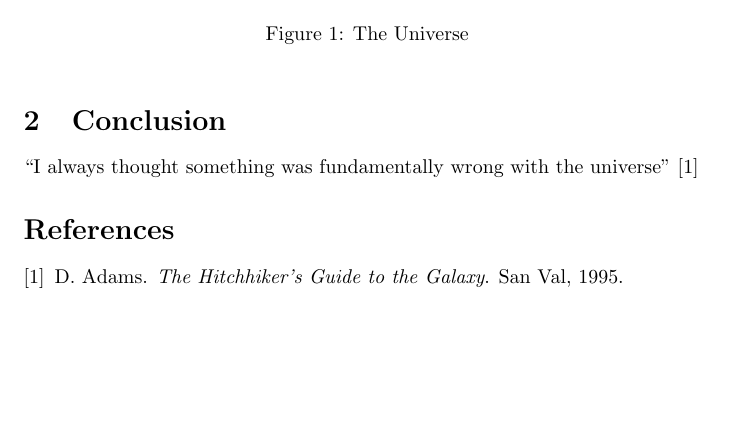
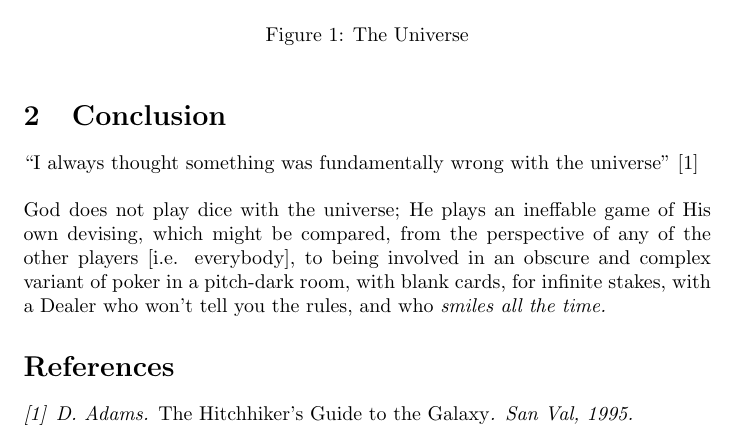
Before and after one commit to BayAreaLearningPartners/welcome-to-git, a LaTeX problem sheet (overleaf-example/main.tex): part of the page, cut so that both start at the same text, the shorter picture padded with empty space. Compiled offline with pdfLaTeX.

Commit message:
Add quote
from Good Omens

```diff
--- a/overleaf-example/main.tex
+++ b/overleaf-example/main.tex
@@ -24,7 +26,9 @@ There is another theory which states that this has already happened.
 \end{figure}
 
 \section{Conclusion}
-``I always thought something was fundamentally wrong with the universe'' \citep{adams1995hitchhiker}
+``I always thought something was fundamentally wrong with the universe'' \citep{adams1995hitchhiker}\newline
+\newline
+God does not play dice with the universe; He plays an ineffable game of His own devising, which might be compared, from the perspective of any of the other players [i.e. everybody], to being involved in an obscure and complex variant of poker in a pitch-dark room, with blank cards, for infinite stakes, with a Dealer who won't tell you the rules, and who \em{smiles all the time}.
 
 \bibliographystyle{plain}
 \bibliography{references}
```
Also changed, not shown: overleaf-example/main.pdf (added), overleaf-example/main.tex (2 more changed lines), 3 other files.
